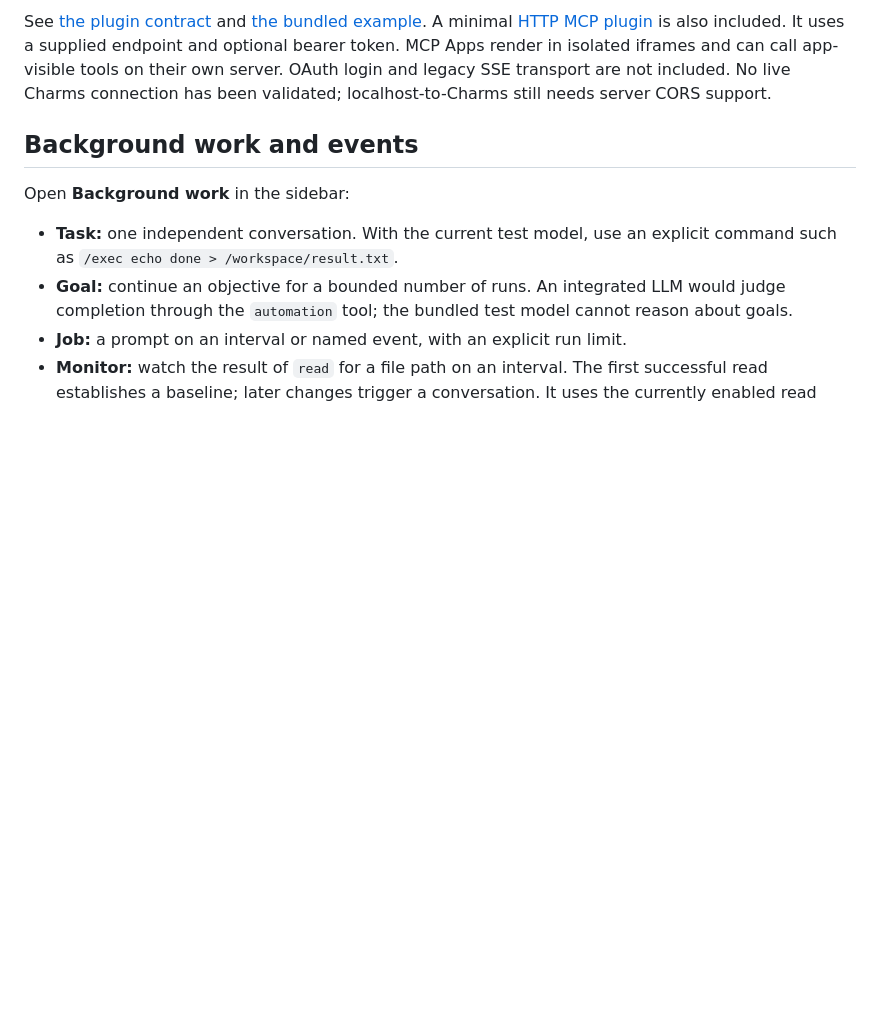
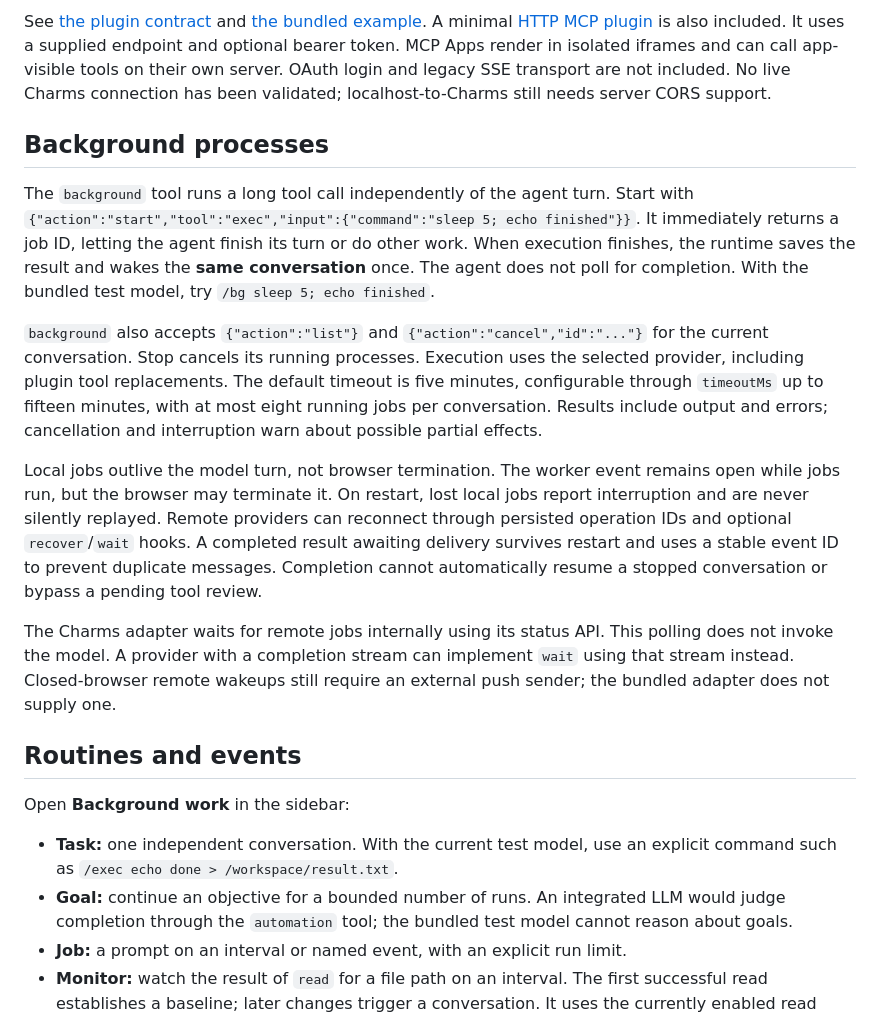
Before and after one commit to kineto-app/kinetik, a Markdown page: README.md, the part around the change. Rendered like a GitHub page; blank space fills up the shorter version.

```diff
--- a/README.md
+++ b/README.md
@@ -80,7 +80,17 @@ Supported install sources are direct HTTPS manifest/folder/entry URLs and public
 
 See [the plugin contract](docs/plugins.md) and [the bundled example](public/plugins/example/plugin.js). A minimal [HTTP MCP plugin](public/plugins/mcp/plugin.js) is also included. It uses a supplied endpoint and optional bearer token. MCP Apps render in isolated iframes and can call app-visible tools on their own server. OAuth login and legacy SSE transport are not included. No live Charms connection has been validated; localhost-to-Charms still needs server CORS support.
 
-## Background work and events
+## Background processes
+
+The `background` tool runs a long tool call independently of the agent turn. Start with `{"action":"start","tool":"exec","input":{"command":"sleep 5; echo finished"}}`. It immediately returns a job ID, letting the agent finish its turn or do other work. When execution finishes, the runtime saves the result and wakes the **same conversation** once. The agent does not poll for completion. With the bundled test model, try `/bg sleep 5; echo finished`.
+
+`background` also accepts `{"action":"list"}` and `{"action":"cancel","id":"..."}` for the current conversation. Stop cancels its running processes. Execution uses the selected provider, including plugin tool replacements. The default timeout is five minutes, configurable through `timeoutMs` up to fifteen minutes, with at most eight running jobs per conversation. Results include output and errors; cancellation and interruption warn about possible partial effects.
+
+Local jobs outlive the model turn, not browser termination. The worker event remains open while jobs run, but the browser may terminate it. On restart, lost local jobs report interruption and are never silently replayed. Remote providers can reconnect through persisted operation IDs and optional `recover`/`wait` hooks. A completed result awaiting delivery survives restart and uses a stable event ID to prevent duplicate messages. Completion cannot automatically resume a stopped conversation or bypass a pending tool review.
+
+The Charms adapter waits for remote jobs internally using its status API. This polling does not invoke the model. A provider with a completion stream can implement `wait` using that stream instead. Closed-browser remote wakeups still require an external push sender; the bundled adapter does not supply one.
+
+## Routines and events
 
 Open **Background work** in the sidebar:
 
```
Also changed, not shown: CHANGELOG.md (+4 -0 lines), docs/plugins.md (+3 -1 lines), docs/images/background-process.png (added), 9 other files.
